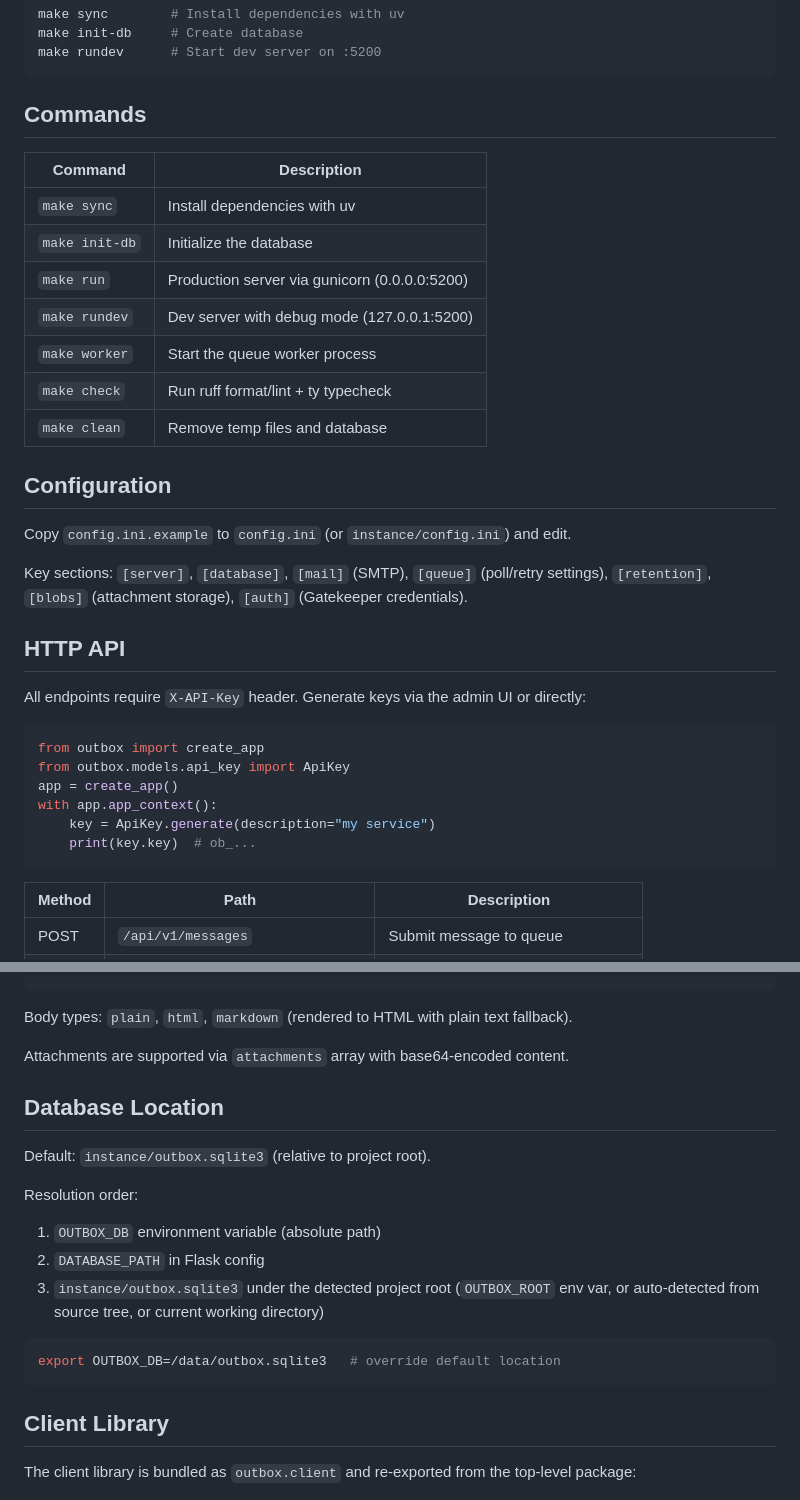
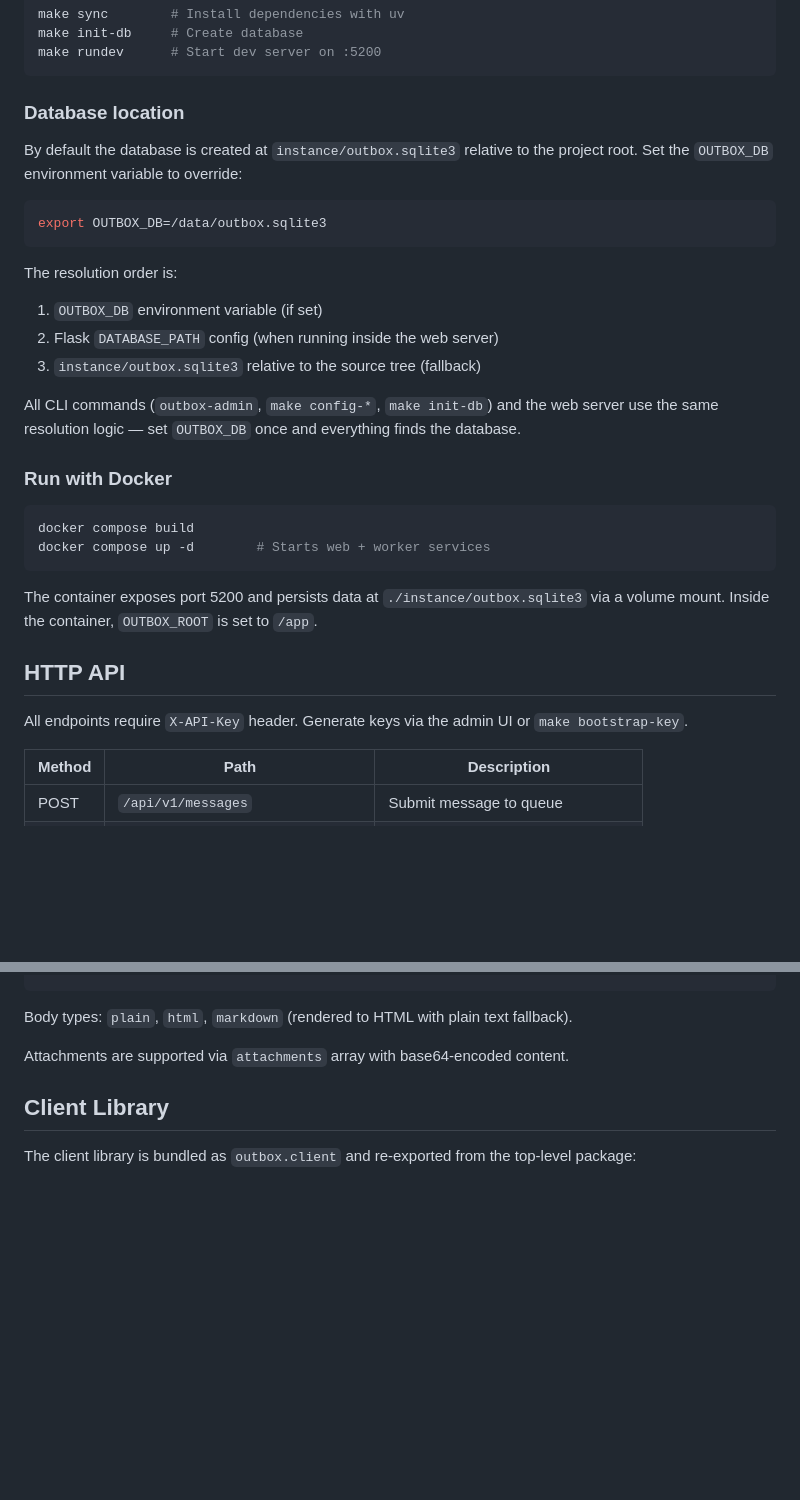
Before and after one commit to technobok/outbox, a Markdown page: README.md, 2 parts joined by grey strips. Drawn GitHub-style; blank space fills up the shorter version.

````diff
--- a/README.md
+++ b/README.md
@@ -17,36 +17,34 @@ make init-db     # Create database
 make rundev      # Start dev server on :5200
 ```
 
-## Commands
+### Database location
 
-| Command | Description |
-|---------|-------------|
-| `make sync` | Install dependencies with uv |
-| `make init-db` | Initialize the database |
-| `make run` | Production server via gunicorn (0.0.0.0:5200) |
-| `make rundev` | Dev server with debug mode (127.0.0.1:5200) |
-| `make worker` | Start the queue worker process |
-| `make check` | Run ruff format/lint + ty typecheck |
-| `make clean` | Remove temp files and database |
+By default the database is created at `instance/outbox.sqlite3` relative to the project root. Set the `OUTBOX_DB` environment variable to override:
 
-## Configuration
+```bash
+export OUTBOX_DB=/data/outbox.sqlite3
+```
 
-Copy `config.ini.example` to `config.ini` (or `instance/config.ini`) and edit.
+The resolution order is:
 
-Key sections: `[server]`, `[database]`, `[mail]` (SMTP), `[queue]` (poll/retry settings), `[retention]`, `[blobs]` (attachment storage), `[auth]` (Gatekeeper credentials).
+1. `OUTBOX_DB` environment variable (if set)
+2. Flask `DATABASE_PATH` config (when running inside the web server)
+3. `instance/outbox.sqlite3` relative to the source tree (fallback)
+
+All CLI commands (`outbox-admin`, `make config-*`, `make init-db`) and the web server use the same resolution logic — set `OUTBOX_DB` once and everything finds the database.
+
+### Run with Docker
+
+```bash
+docker compose build
+docker compose up -d        # Starts web + worker services
+```
+
+The container exposes port 5200 and persists data at `./instance/outbox.sqlite3` via a volume mount. Inside the container, `OUTBOX_ROOT` is set to `/app`.
 
 ## HTTP API
 
-All endpoints require `X-API-Key` header. Generate keys via the admin UI or directly:
-
-```python
-from outbox import create_app
-from outbox.models.api_key import ApiKey
-app = create_app()
-with app.app_context():
-    key = ApiKey.generate(description="my service")
-    print(key.key)  # ob_...
-```
+All endpoints require `X-API-Key` header. Generate keys via the admin UI or `make bootstrap-key`.
 
 | Method | Path | Description |
 |--------|------|-------------|
@@ -75,19 +73,6 @@ Body types: `plain`, `html`, `markdown` (rendered to HTML with plain text fallba
 
 Attachments are supported via `attachments` array with base64-encoded content.
 
-## Database Location
-
-Default: `instance/outbox.sqlite3` (relative to project root).
-
-Resolution order:
-1. `OUTBOX_DB` environment variable (absolute path)
-2. `DATABASE_PATH` in Flask config
-3. `instance/outbox.sqlite3` under the detected project root (`OUTBOX_ROOT` env var, or auto-detected from source tree, or current working directory)
-
-```bash
-export OUTBOX_DB=/data/outbox.sqlite3   # override default location
-```
-
 ## Client Library
 
 The client library is bundled as `outbox.client` and re-exported from the top-level package:
````
Also changed, not shown: other parts of README.md (+63 -13 lines).
